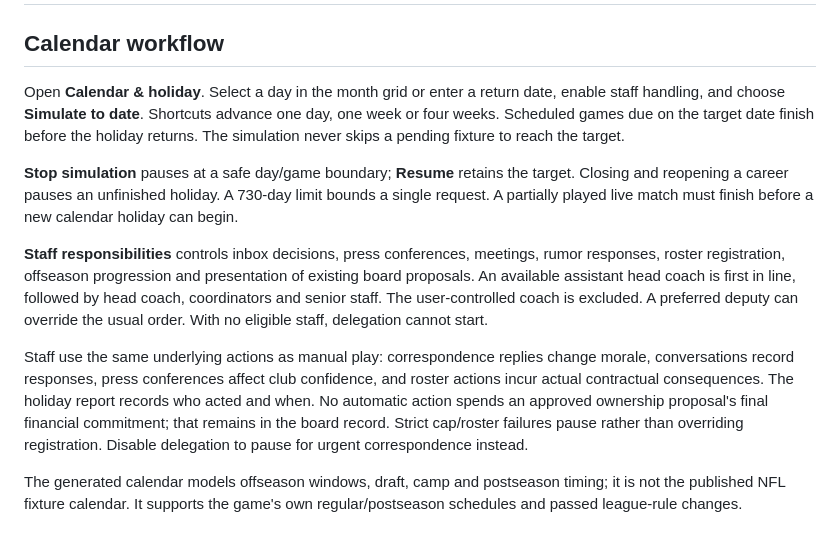
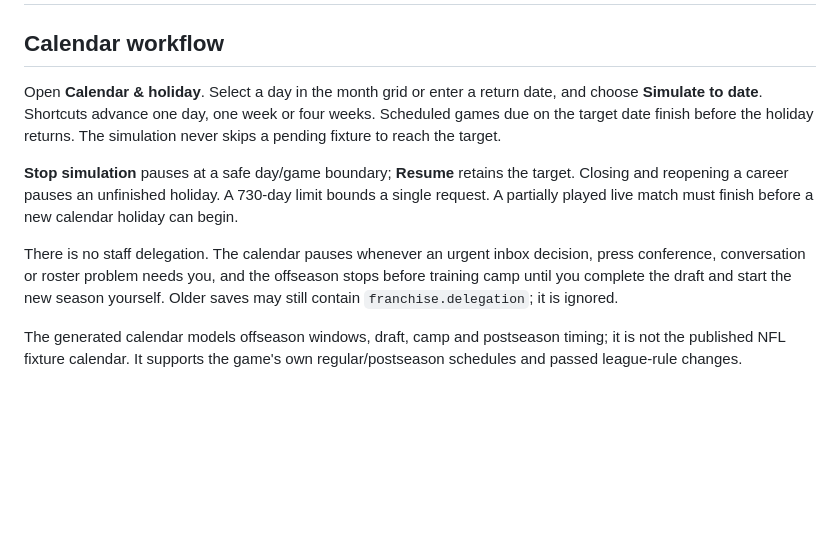
Before and after one commit to Axm2770/Gridiron, a Markdown page: docs/calendar-and-desktop.md, the part around the change. GitHub-like rendering; blank space fills up the shorter version.

Commit message:
Document delegation removal and new front-office modules
Co-Authored-By: Claude Opus 5.5 <noreply@anthropic.com>

```diff
--- a/docs/calendar-and-desktop.md
+++ b/docs/calendar-and-desktop.md
@@ -2,13 +2,11 @@
 
 ## Calendar workflow
 
-Open **Calendar & holiday**. Select a day in the month grid or enter a return date, enable staff handling, and choose **Simulate to date**. Shortcuts advance one day, one week or four weeks. Scheduled games due on the target date finish before the holiday returns. The simulation never skips a pending fixture to reach the target.
+Open **Calendar & holiday**. Select a day in the month grid or enter a return date, and choose **Simulate to date**. Shortcuts advance one day, one week or four weeks. Scheduled games due on the target date finish before the holiday returns. The simulation never skips a pending fixture to reach the target.
 
 **Stop simulation** pauses at a safe day/game boundary; **Resume** retains the target. Closing and reopening a career pauses an unfinished holiday. A 730-day limit bounds a single request. A partially played live match must finish before a new calendar holiday can begin.
 
-**Staff responsibilities** controls inbox decisions, press conferences, meetings, rumor responses, roster registration, offseason progression and presentation of existing board proposals. An available assistant head coach is first in line, followed by head coach, coordinators and senior staff. The user-controlled coach is excluded. A preferred deputy can override the usual order. With no eligible staff, delegation cannot start.
-
-Staff use the same underlying actions as manual play: correspondence replies change morale, conversations record responses, press conferences affect club confidence, and roster actions incur actual contractual consequences. The holiday report records who acted and when. No automatic action spends an approved ownership proposal's final financial commitment; that remains in the board record. Strict cap/roster failures pause rather than overriding registration. Disable delegation to pause for urgent correspondence instead.
+There is no staff delegation. The calendar pauses whenever an urgent inbox decision, press conference, conversation or roster problem needs you, and the offseason stops before training camp until you complete the draft and start the new season yourself. Older saves may still contain `franchise.delegation`; it is ignored.
 
 The generated calendar models offseason windows, draft, camp and postseason timing; it is not the published NFL fixture calendar. It supports the game's own regular/postseason schedules and passed league-rule changes.
 
```
Also changed, not shown: AGENTS.md (+3 -2 lines), docs/handoff.md (+5 -4 lines).
